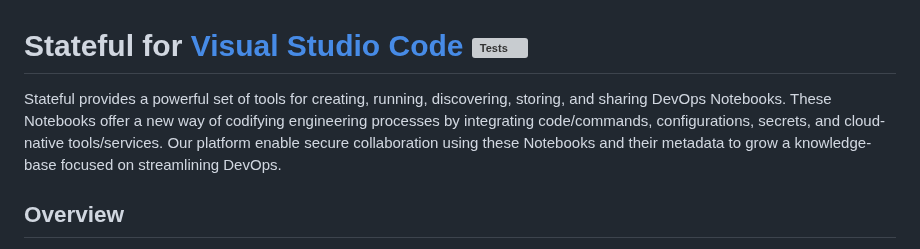
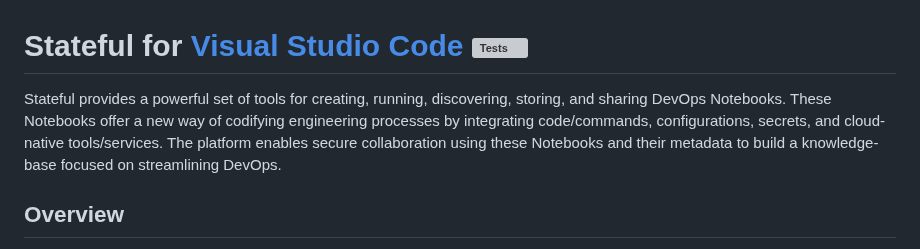
Before and after one commit to stateful/vscode-runme, a Markdown page: README-STATEFUL.md, the part around the change. Drawn GitHub-style; grey boxes are pictures that could not be loaded.

Commit message:
words tweak

```diff
--- a/README-STATEFUL.md
+++ b/README-STATEFUL.md
@@ -1,6 +1,6 @@
 # Stateful for [Visual Studio Code](https://code.visualstudio.com/) [![Tests](https://github.com/stateful/vscode-runme/actions/workflows/test.yml/badge.svg)](https://github.com/stateful/vscode-runme/actions/workflows/test.yml)
 
-Stateful provides a powerful set of tools for creating, running, discovering, storing, and sharing DevOps Notebooks. These Notebooks offer a new way of codifying engineering processes by integrating code/commands, configurations, secrets, and cloud-native tools/services. Our platform enable secure collaboration using these Notebooks and their metadata to grow a knowledge-base focused on streamlining DevOps.
+Stateful provides a powerful set of tools for creating, running, discovering, storing, and sharing DevOps Notebooks. These Notebooks offer a new way of codifying engineering processes by integrating code/commands, configurations, secrets, and cloud-native tools/services. The platform enables secure collaboration using these Notebooks and their metadata to build a knowledge-base focused on streamlining DevOps.
 
 ## Overview
 
```
